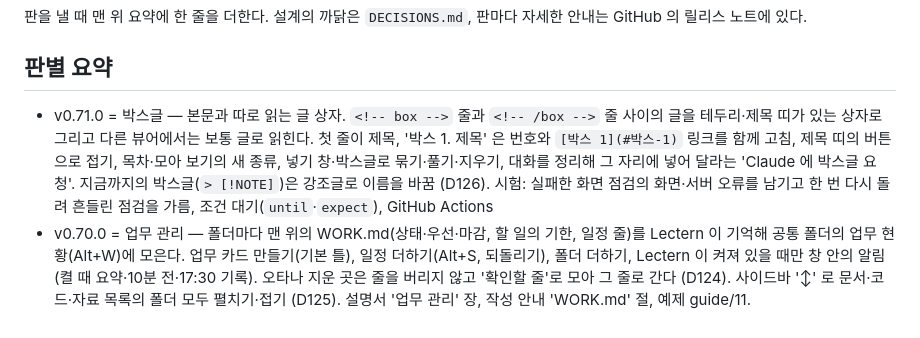
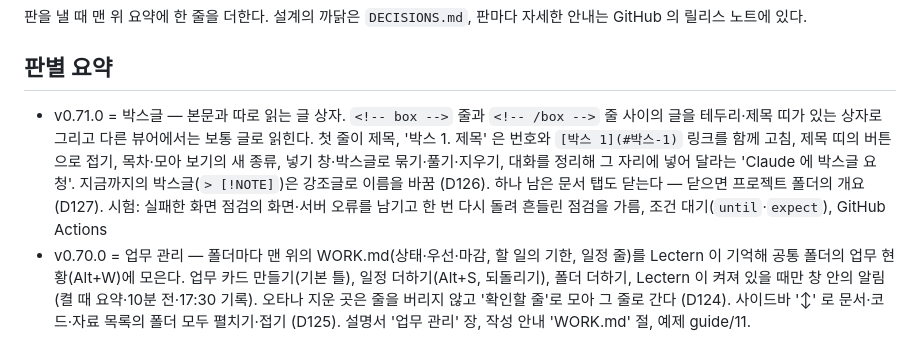
Before and after one commit to samiblog/lectern, a Markdown page: docs/HISTORY.md, the part around the change. GitHub-like rendering.

Commit message:
판 이력에 마지막 문서 탭 닫기 (D127)
Co-Authored-By: Claude Fable 5.2 <noreply@anthropic.com>
Claude-Session: https://claude.ai/code/session_01V8WaEY5ehfvtrvcKvJs78Z

```diff
--- a/docs/HISTORY.md
+++ b/docs/HISTORY.md
@@ -4,7 +4,7 @@
 
 ## 판별 요약
 
-- v0.71.0 = 박스글 — 본문과 따로 읽는 글 상자. `<!-- box -->` 줄과 `<!-- /box -->` 줄 사이의 글을 테두리·제목 띠가 있는 상자로 그리고 다른 뷰어에서는 보통 글로 읽힌다. 첫 줄이 제목, '박스 1. 제목' 은 번호와 `[박스 1](#박스-1)` 링크를 함께 고침, 제목 띠의 버튼으로 접기, 목차·모아 보기의 새 종류, 넣기 창·박스글로 묶기·풀기·지우기, 대화를 정리해 그 자리에 넣어 달라는 'Claude 에 박스글 요청'. 지금까지의 박스글(`> [!NOTE]`)은 강조글로 이름을 바꿈 (D126). 시험: 실패한 화면 점검의 화면·서버 오류를 남기고 한 번 다시 돌려 흔들린 점검을 가름, 조건 대기(`until`·`expect`), GitHub Actions
+- v0.71.0 = 박스글 — 본문과 따로 읽는 글 상자. `<!-- box -->` 줄과 `<!-- /box -->` 줄 사이의 글을 테두리·제목 띠가 있는 상자로 그리고 다른 뷰어에서는 보통 글로 읽힌다. 첫 줄이 제목, '박스 1. 제목' 은 번호와 `[박스 1](#박스-1)` 링크를 함께 고침, 제목 띠의 버튼으로 접기, 목차·모아 보기의 새 종류, 넣기 창·박스글로 묶기·풀기·지우기, 대화를 정리해 그 자리에 넣어 달라는 'Claude 에 박스글 요청'. 지금까지의 박스글(`> [!NOTE]`)은 강조글로 이름을 바꿈 (D126). 하나 남은 문서 탭도 닫는다 — 닫으면 프로젝트 폴더의 개요 (D127). 시험: 실패한 화면 점검의 화면·서버 오류를 남기고 한 번 다시 돌려 흔들린 점검을 가름, 조건 대기(`until`·`expect`), GitHub Actions
 - v0.70.0 = 업무 관리 — 폴더마다 맨 위의 WORK.md(상태·우선·마감, 할 일의 기한, 일정 줄)를 Lectern 이 기억해 공통 폴더의 업무 현황(Alt+W)에 모은다. 업무 카드 만들기(기본 틀), 일정 더하기(Alt+S, 되돌리기), 폴더 더하기, Lectern 이 켜져 있을 때만 창 안의 알림(켤 때 요약·10분 전·17:30 기록). 오타나 지운 곳은 줄을 버리지 않고 '확인할 줄'로 모아 그 줄로 간다 (D124). 사이드바 '↕' 로 문서·코드·자료 목록의 폴더 모두 펼치기·접기 (D125). 설명서 '업무 관리' 장, 작성 안내 'WORK.md' 절, 예제 guide/11.
 - v0.69.1 = 예제로 가는 길 — Shift+F1 로 예제 프로젝트, 설명서의 장마다 맞는 예제 문서로 가는 링크, 설명서·단축키 표의 '예제 열기' 버튼 (D123). 설치 파일에 Lectern 의 LICENSE 와 제3자 고지(THIRD-PARTY-NOTICES.md)를 넣고, 고지를 실제로 묶는 판에 맞춘다 (Python 3.15.2, PyInstaller 런타임 훅, setuptools, Graphviz 소스 위치)
 - v0.69.0 = md 마무리와 vi 키 — 표·그림 캡션 번호를 저절로 다시 매기고 상호 참조 링크도 함께 고친다, 넣기 창의 상호 참조·본문 인용(참고문헌에서, 안 쓴 문헌 표시)·목차·표 목차·그림 목차·쪽 나눔, 오른쪽 목차에서 절 끌어 옮기기 (D121). 설정으로 켜는 vi 키 — 읽는 화면의 글자 키(j·k·V·dd·yy·p·o·i·u·zc…), 전체 편집기는 '기본 방식·vi 방식(vim 키맵)' 을 따로 고른다 (D122). 예제 사용법에 Lectern 슬라이드 안내(guide/09), Ctrl+` 표기를 고침
```
